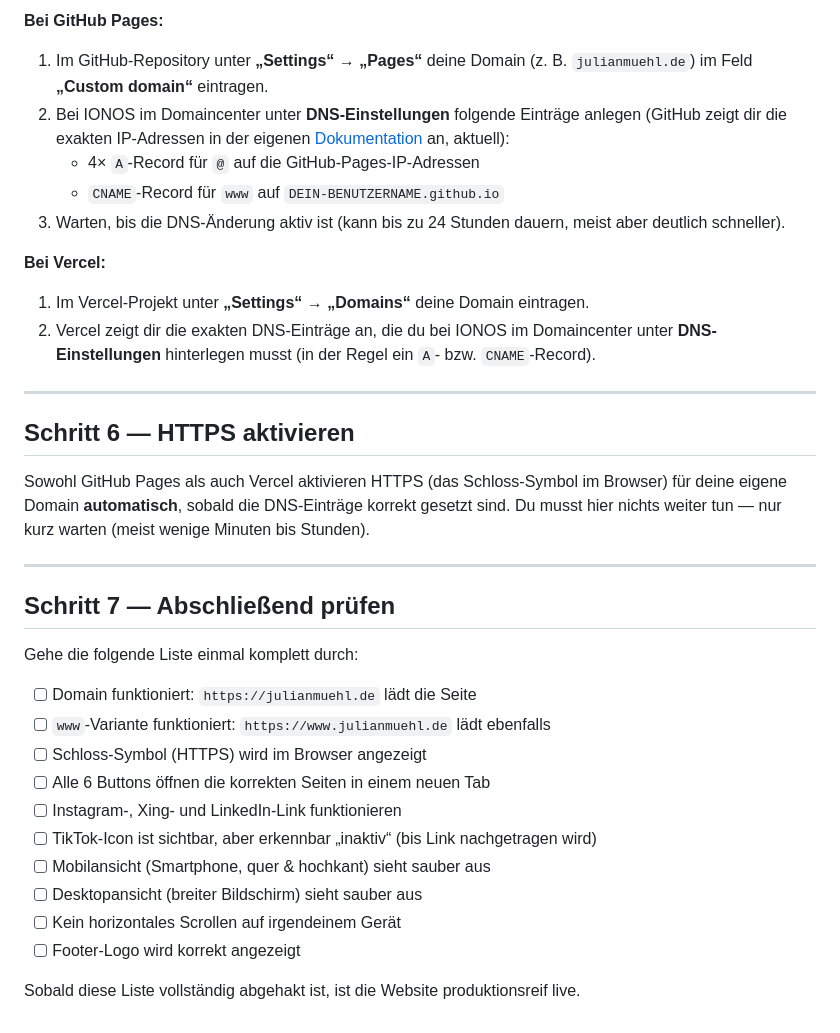
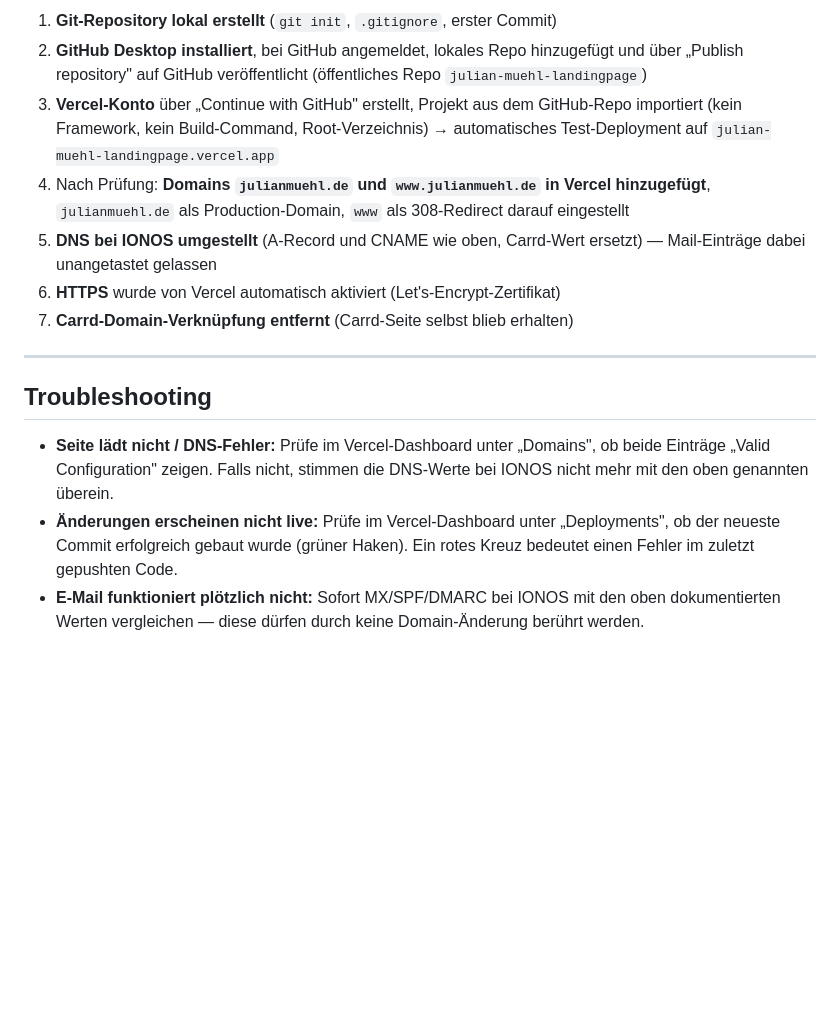
Before and after one commit to JulianMuehl/julian-muehl-landingpage, a Markdown page: DEPLOYMENT.md, the part around one of its changes. Drawn GitHub-style; blank space fills up the shorter version.

```diff
--- a/DEPLOYMENT.md
+++ b/DEPLOYMENT.md
@@ -89,48 +77,29 @@ sie zeigt (DNS-Einträge) — das E-Mail-Postfach bei IONOS bleibt unberührt.
 
-**Bei GitHub Pages:**
-
-1. Im GitHub-Repository unter **„Settings“ → „Pages“** deine Domain
-   (z. B. `julianmuehl.de`) im Feld **„Custom domain“** eintragen.
-2. Bei IONOS im Domaincenter unter **DNS-Einstellungen** folgende Einträge
-   anlegen (GitHub zeigt dir die exakten IP-Adressen in der eigenen
-   [Dokumentation](https://docs.github.com/pages) an, aktuell):
-   - 4× `A`-Record für `@` auf die GitHub-Pages-IP-Adressen
-   - `CNAME`-Record für `www` auf `DEIN-BENUTZERNAME.github.io`
-3. Warten, bis die DNS-Änderung aktiv ist (kann bis zu 24 Stunden dauern,
-   meist aber deutlich schneller).
-
-**Bei Vercel:**
-
-1. Im Vercel-Projekt unter **„Settings“ → „Domains“** deine Domain eintragen.
-2. Vercel zeigt dir die exakten DNS-Einträge an, die du bei IONOS im
-   Domaincenter unter **DNS-Einstellungen** hinterlegen musst
-   (in der Regel ein `A`- bzw. `CNAME`-Record).
+1. **Git-Repository lokal erstellt** (`git init`, `.gitignore`, erster Commit)
+2. **GitHub Desktop installiert**, bei GitHub angemeldet, lokales Repo
+   hinzugefügt und über „Publish repository" auf GitHub veröffentlicht
+   (öffentliches Repo `julian-muehl-landingpage`)
+3. **Vercel-Konto** über „Continue with GitHub" erstellt, Projekt aus dem
+   GitHub-Repo importiert (kein Framework, kein Build-Command, Root-Verzeichnis)
+   → automatisches Test-Deployment auf `julian-muehl-landingpage.vercel.app`
+4. Nach Prüfung: **Domains `julianmuehl.de` und `www.julianmuehl.de` in
+   Vercel hinzugefügt**, `julianmuehl.de` als Production-Domain, `www` als
+   308-Redirect darauf eingestellt
+5. **DNS bei IONOS umgestellt** (A-Record und CNAME wie oben, Carrd-Wert
+   ersetzt) — Mail-Einträge dabei unangetastet gelassen
+6. **HTTPS** wurde von Vercel automatisch aktiviert (Let's-Encrypt-Zertifikat)
+7. **Carrd-Domain-Verknüpfung entfernt** (Carrd-Seite selbst blieb erhalten)
 
 ---
 
-## Schritt 6 — HTTPS aktivieren
+## Troubleshooting
 
-Sowohl GitHub Pages als auch Vercel aktivieren HTTPS (das Schloss-Symbol
-im Browser) für deine eigene Domain **automatisch**, sobald die
-DNS-Einträge korrekt gesetzt sind. Du musst hier nichts weiter tun —
-nur kurz warten (meist wenige Minuten bis Stunden).
-
----
-
-## Schritt 7 — Abschließend prüfen
-
-Gehe die folgende Liste einmal komplett durch:
-
-- [ ] Domain funktioniert: `https://julianmuehl.de` lädt die Seite
-- [ ] `www`-Variante funktioniert: `https://www.julianmuehl.de` lädt ebenfalls
-- [ ] Schloss-Symbol (HTTPS) wird im Browser angezeigt
-- [ ] Alle 6 Buttons öffnen die korrekten Seiten in einem neuen Tab
-- [ ] Instagram-, Xing- und LinkedIn-Link funktionieren
-- [ ] TikTok-Icon ist sichtbar, aber erkennbar „inaktiv“ (bis Link nachgetragen wird)
-- [ ] Mobilansicht (Smartphone, quer & hochkant) sieht sauber aus
-- [ ] Desktopansicht (breiter Bildschirm) sieht sauber aus
-- [ ] Kein horizontales Scrollen auf irgendeinem Gerät
-- [ ] Footer-Logo wird korrekt angezeigt
-
-Sobald diese Liste vollständig abgehakt ist, ist die Website
-produktionsreif live.
+- **Seite lädt nicht / DNS-Fehler:** Prüfe im Vercel-Dashboard unter
+  „Domains", ob beide Einträge „Valid Configuration" zeigen. Falls nicht,
+  stimmen die DNS-Werte bei IONOS nicht mehr mit den oben genannten überein.
+- **Änderungen erscheinen nicht live:** Prüfe im Vercel-Dashboard unter
+  „Deployments", ob der neueste Commit erfolgreich gebaut wurde (grüner
+  Haken). Ein rotes Kreuz bedeutet einen Fehler im zuletzt gepushten Code.
+- **E-Mail funktioniert plötzlich nicht:** Sofort MX/SPF/DMARC bei IONOS
+  mit den oben dokumentierten Werten vergleichen — diese dürfen durch
+  keine Domain-Änderung berührt werden.
```
Also changed, not shown: other parts of DEPLOYMENT.md (+54 -66 lines), CHANGELOG.md (+19 -0 lines), README.md (+7 -0 lines).
